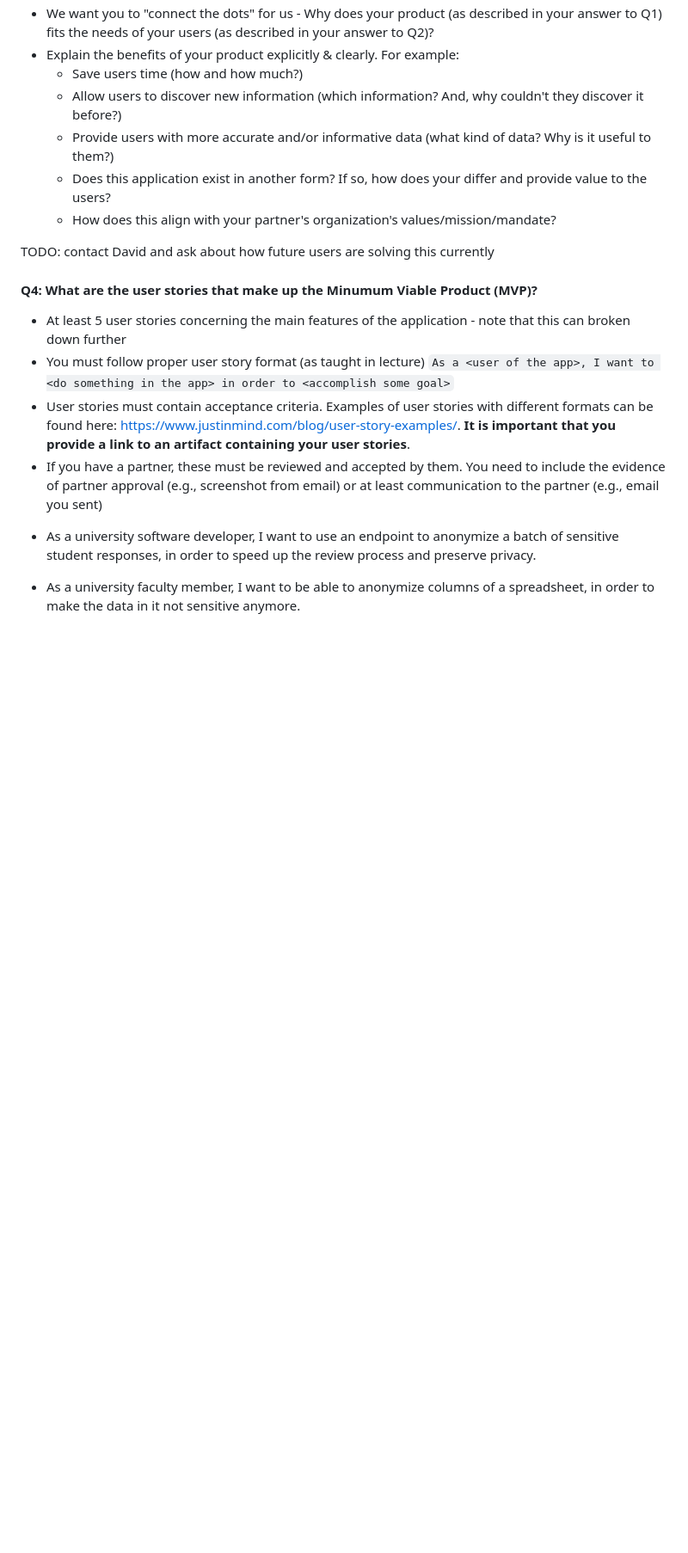
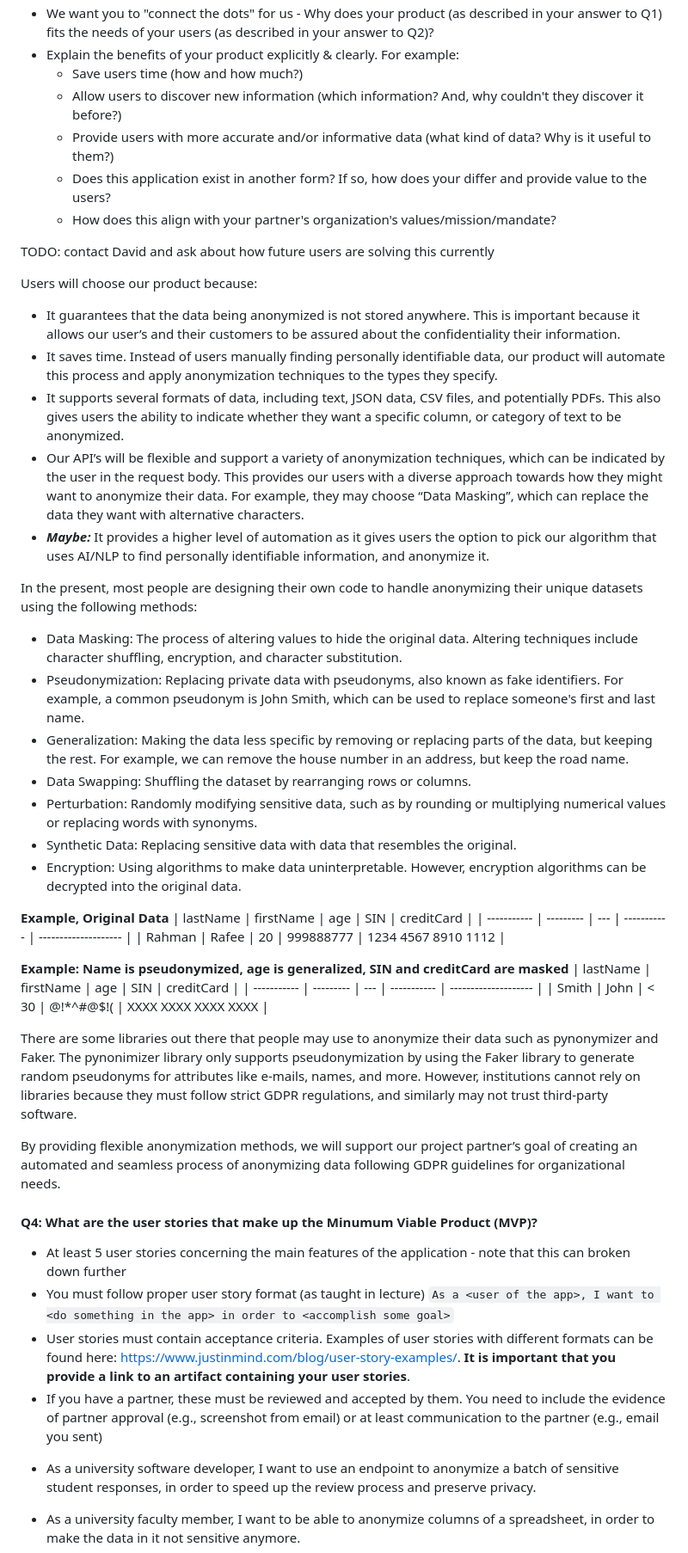
Before and after one commit to rafeerahman/Anonymizer, a Markdown page: deliverable-1/planning.md, the part around the change. Shown at 86% size. GitHub-like rendering; blank space fills up the shorter version.

Commit message:
Added answers to Q3
I put "- Maybe: It provides a higher level of automation as it gives users the option to pick our algorithm that uses AI/NLP to find personally identifiable information, and anonymize it." as one of the points why people might choose our products. Feel free to remove this if it is out of scope.

```diff
--- a/deliverable-1/planning.md
+++ b/deliverable-1/planning.md
@@ -52,6 +52,38 @@ Scenario: Tom has just finished his CSC301 Partnership Program project with a sm
     * How does this align with your partner's organization's values/mission/mandate?
 
 TODO: contact David and ask about how future users are solving this currently
+
+Users will choose our product because:
+
+- It guarantees that the data being anonymized is not stored anywhere. This is important because it allows our user’s and their customers to be assured about the confidentiality their information.
+- It saves time. Instead of users manually finding personally identifiable data, our product will automate this process and apply anonymization techniques to the types they specify.
+- It supports several formats of data, including text, JSON data, CSV files, and potentially PDFs. This also gives users the ability to indicate whether they want a specific column, or category of text to be anonymized.
+- Our API’s will be flexible and support a variety of anonymization techniques, which can be indicated by the user in the request body. This provides our users with a diverse approach towards how they might want to anonymize their data. For example, they may choose “Data Masking”, which can replace the data they want with alternative characters.
+- *******Maybe:*******  It provides a higher level of automation as it gives users the option to pick our algorithm that uses AI/NLP to find personally identifiable information, and anonymize it.
+
+In the present, most people are designing their own code to handle anonymizing their unique datasets using the following methods:
+
+- Data Masking: The process of altering values to hide the original data. Altering techniques include character shuffling, encryption, and character substitution.
+- Pseudonymization: Replacing private data with pseudonyms, also known as fake identifiers. For example, a common pseudonym is John Smith, which can be used to replace someone's first and last name.
+- Generalization: Making the data less specific by removing or replacing parts of the data, but keeping the rest. For example, we can remove the house number in an address, but keep the road name.
+- Data Swapping: Shuffling the dataset by rearranging rows or columns.
+- Perturbation: Randomly modifying sensitive data, such as by rounding or multiplying numerical values or replacing words with synonyms.
+- Synthetic Data: Replacing sensitive data with data that resembles the original.
+- Encryption: Using algorithms to make data uninterpretable. However, encryption algorithms can be decrypted into the original data.
+
+**Example, Original Data**
+| lastName    | firstName | age |  SIN        | creditCard           |
+| ----------- | --------- | --- | ----------- | -------------------- |
+| Rahman      | Rafee     | 20  | 999888777   | 1234 4567 8910 1112  |
+
+**Example: Name is pseudonymized, age is generalized, SIN and creditCard are masked**
+| lastName    | firstName | age |  SIN        | creditCard           |
+| ----------- | --------- | --- | ----------- | -------------------- |
+| Smith      | John     | < 30  | @!*^#@$!(  | XXXX XXXX XXXX XXXX  |
+
+There are some libraries out there that people may use to anonymize their data such as pynonymizer and Faker. The pynonimizer library only supports pseudonymization by using the Faker library to generate random pseudonyms for attributes like e-mails, names, and more. However, institutions cannot rely on libraries because they must follow strict GDPR regulations, and similarly may not trust third-party software.
+
+By providing flexible anonymization methods, we will support our project partner’s goal of creating an automated and seamless process of anonymizing data following GDPR guidelines for organizational needs.
 
 #### Q4: What are the user stories that make up the Minumum Viable Product (MVP)?
 
```
